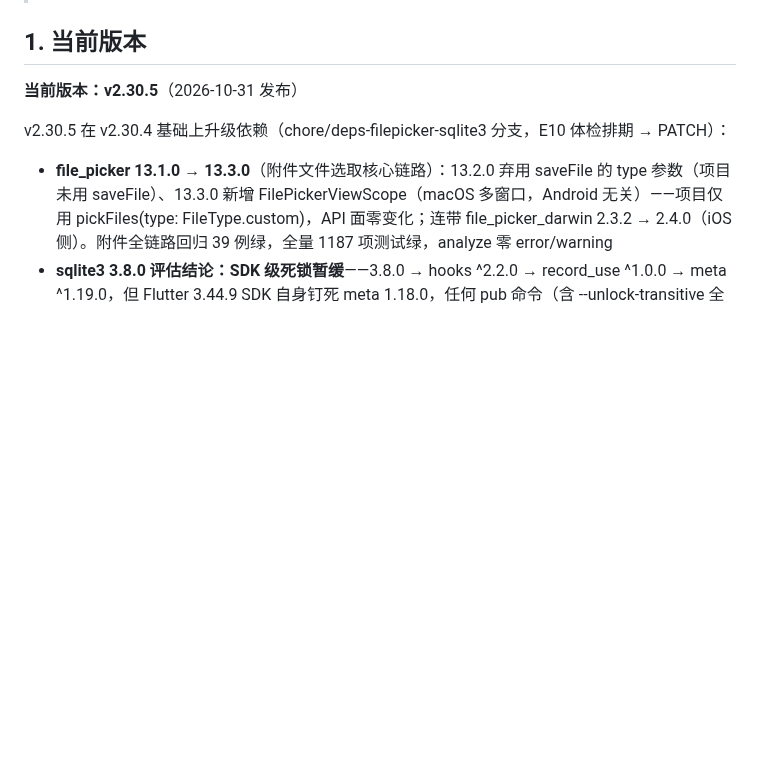
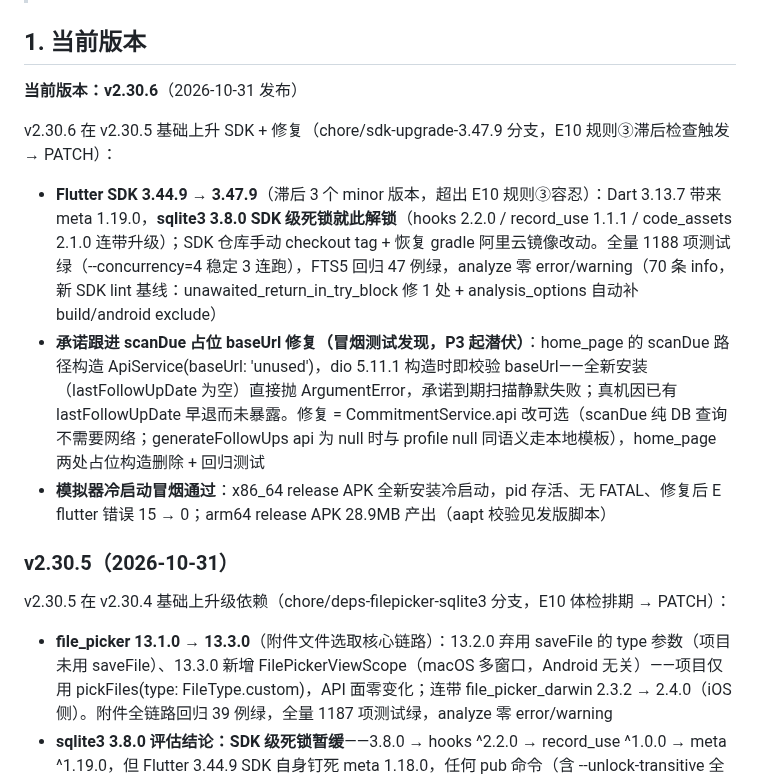
Before and after one commit to lvliang666666/liang-ai, a Markdown page: VERSIONING.md, the part around the change. GitHub-like rendering; blank space fills up the shorter version.

Commit message:
docs: VERSIONING.md 登记 v2.30.6（SDK 3.47.9 + sqlite3 解锁 + 占位 baseUrl 修复）

```diff
--- a/VERSIONING.md
+++ b/VERSIONING.md
@@ -8,7 +8,15 @@
 
 ## 1. 当前版本
 
-**当前版本：v2.30.5**（2026-10-31 发布）
+**当前版本：v2.30.6**（2026-10-31 发布）
+
+v2.30.6 在 v2.30.5 基础上升 SDK + 修复（chore/sdk-upgrade-3.47.9 分支，E10 规则③滞后检查触发 → PATCH）：
+
+- **Flutter SDK 3.44.9 → 3.47.9**（滞后 3 个 minor 版本，超出 E10 规则③容忍）：Dart 3.13.7 带来 meta 1.19.0，**sqlite3 3.8.0 SDK 级死锁就此解锁**（hooks 2.2.0 / record_use 1.1.1 / code_assets 2.1.0 连带升级）；SDK 仓库手动 checkout tag + 恢复 gradle 阿里云镜像改动。全量 1188 项测试绿（--concurrency=4 稳定 3 连跑），FTS5 回归 47 例绿，analyze 零 error/warning（70 条 info，新 SDK lint 基线：unawaited_return_in_try_block 修 1 处 + analysis_options 自动补 build/android exclude）
+- **承诺跟进 scanDue 占位 baseUrl 修复（冒烟测试发现，P3 起潜伏）**：home_page 的 scanDue 路径构造 ApiService(baseUrl: 'unused')，dio 5.11.1 构造时即校验 baseUrl——全新安装（lastFollowUpDate 为空）直接抛 ArgumentError，承诺到期扫描静默失败；真机因已有 lastFollowUpDate 早退而未暴露。修复 = CommitmentService.api 改可选（scanDue 纯 DB 查询不需要网络；generateFollowUps api 为 null 时与 profile null 同语义走本地模板），home_page 两处占位构造删除 + 回归测试
+- **模拟器冷启动冒烟通过**：x86_64 release APK 全新安装冷启动，pid 存活、无 FATAL、修复后 E flutter 错误 15 → 0；arm64 release APK 28.9MB 产出（aapt 校验见发版脚本）
+
+### v2.30.5（2026-10-31）
 
 v2.30.5 在 v2.30.4 基础上升级依赖（chore/deps-filepicker-sqlite3 分支，E10 体检排期 → PATCH）：
 
```
